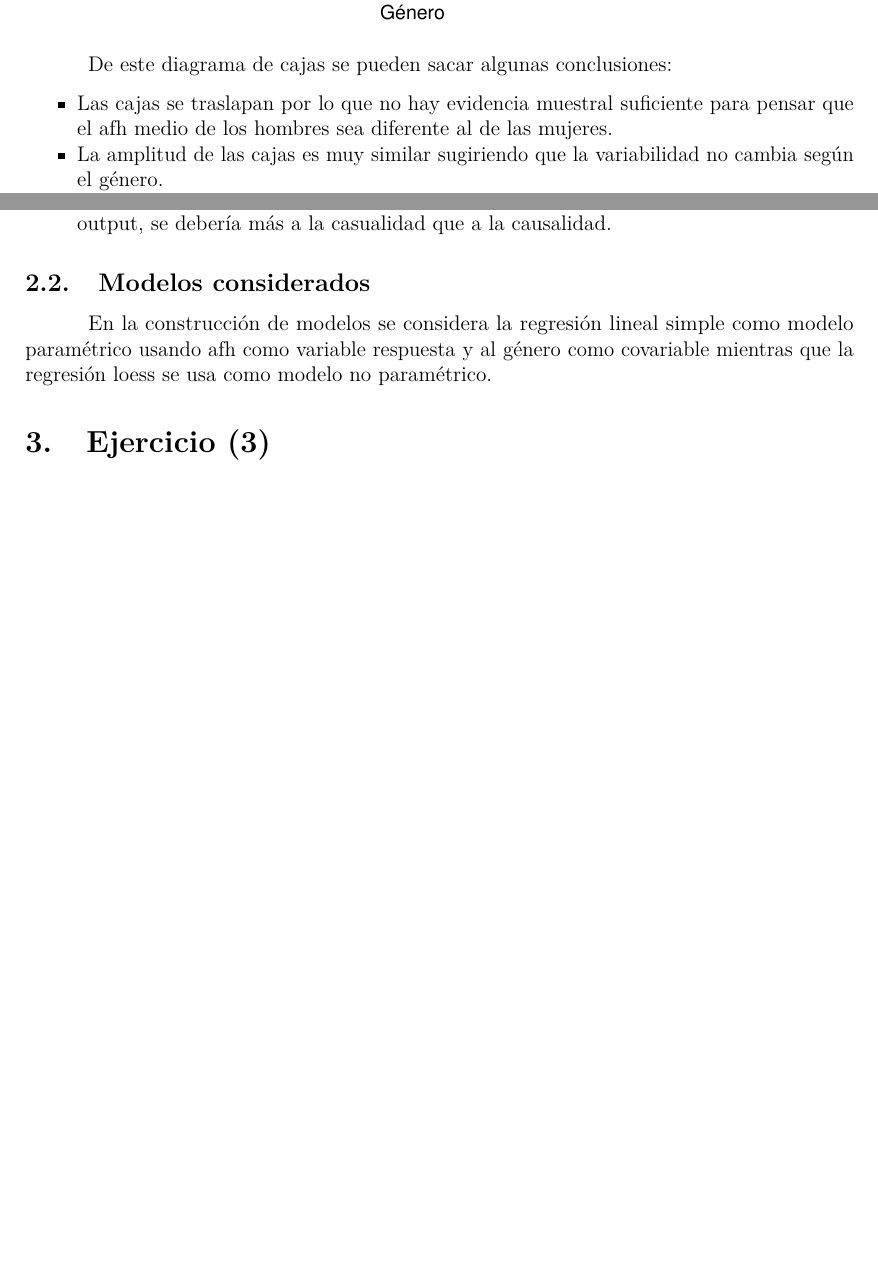
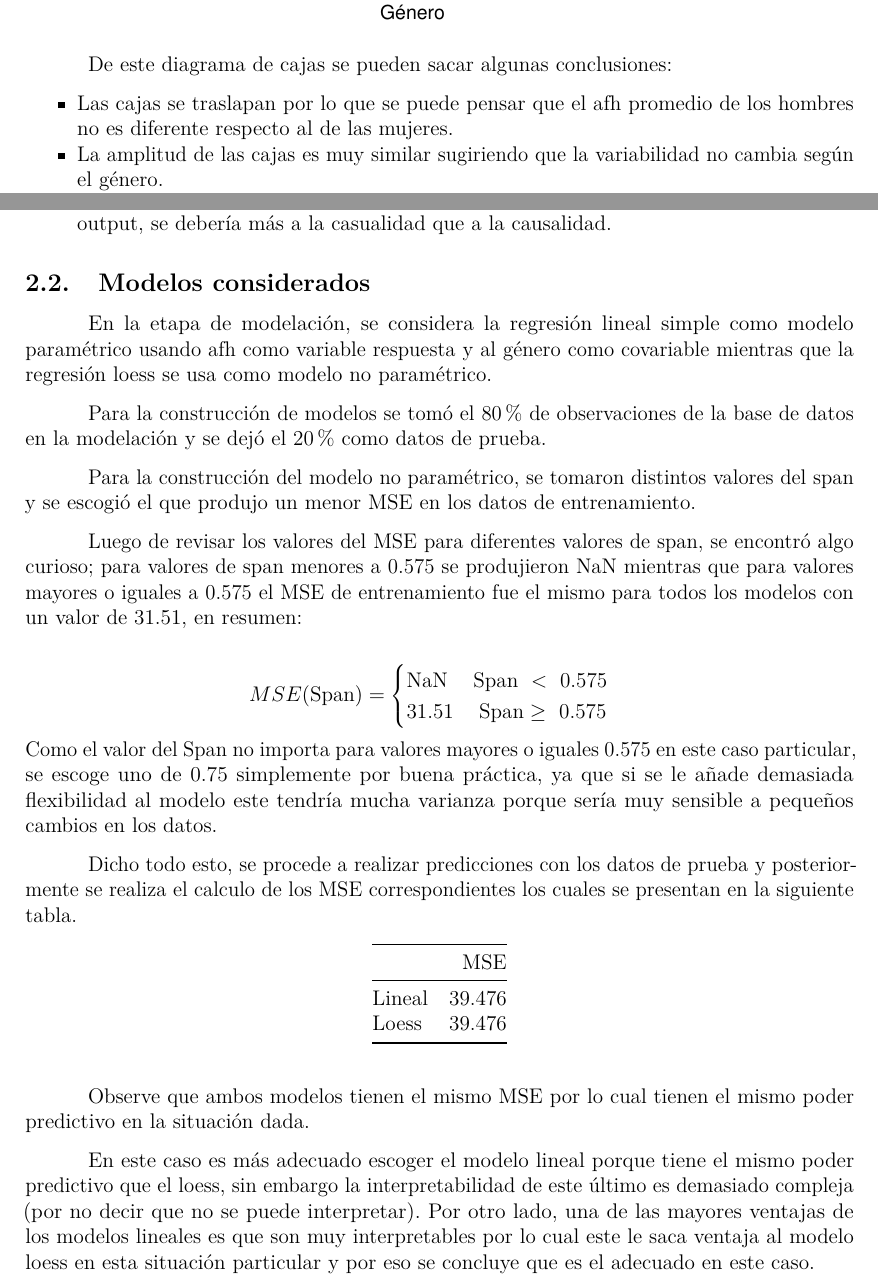
Before and after one commit to SimonPGM/IntoAnalitica, an R Markdown document (PrimeraParte/Trabajo1/Trabajo1.Rmd): two parts of pages 3 and 5 of 7 before the commit and two parts of pages 3 and 5 of 8 after it, joined at a grey line, cut so that both start at the same text, the shorter picture padded with empty space. Rendered offline with R 4.5, knitr and Pandoc, then LaTeX, with nearby package versions.

Commit message:
almost finishing the model construction subsection

````diff
--- a/PrimeraParte/Trabajo1/Trabajo1.Rmd
+++ b/PrimeraParte/Trabajo1/Trabajo1.Rmd
@@ -64,8 +64,8 @@ ggplot(data = datos) +
 
 De este diagrama de cajas se pueden sacar algunas conclusiones:
 
-* Las cajas se traslapan por lo que no hay evidencia muestral suficiente para pensar
-que el afh medio de los hombres sea diferente al de las mujeres.
+* Las cajas se traslapan por lo que se puede pensar que el afh promedio de los hombres
+no es diferente respecto al de las mujeres.
 * La amplitud de las cajas es muy similar sugiriendo que la variabilidad no cambia
 según el género.
 * La mediana se encuentra en el centro de las cajas en ambos casos,
@@ -118,9 +116,11 @@ entre estas y el output, se debería más a la casualidad que a la causalidad.
 
 \subsection{Modelos considerados}
 
-En la construcción de modelos se considera la regresión lineal simple como modelo paramétrico usando afh como variable respuesta y al género como covariable mientras
+En la etapa de modelación, se considera la regresión lineal simple como modelo
+paramétrico usando afh como variable respuesta y al género como covariable mientras
 que la regresión loess se usa como modelo no paramétrico.
 
-```{r modelos, echo=F, warning=F}
-param <- lm(afh ~ gender, data = datos)
-nparam <- loess(afh ~ as.numeric(gender), data = datos)
+Para la construcción de modelos se tomó el 80\% de observaciones de la base de datos
+en la modelación y se dejó el 20\% como datos de prueba.
+
+```{r train_test, echo=F}
@@ -126,0 +131 @@ nparam <- loess(afh ~ as.numeric(gender), data = datos)
+#Particion de los datos
@@ -127,0 +156,6 @@ nparam <- loess(afh ~ as.numeric(gender), data = datos)
+Para la construcción del modelo no paramétrico, se tomaron distintos valores del span
+y se escogió el que produjo un menor MSE en los datos de entrenamiento.
+
+```{r busqueda_span, echo=F, warning=F, message=F}
+spans <- seq(from = 0.05, to = 0.95, by = 0.025)
+mse <- c()
@@ -127,0 +170,31 @@ nparam <- loess(afh ~ as.numeric(gender), data = datos)
+Luego de revisar los valores del MSE para diferentes valores de span, se encontró algo
+curioso; para valores de span menores a 0.575 se produjieron NaN mientras que para
+valores mayores o iguales a 0.575 el MSE de entrenamiento fue el mismo para todos los
+modelos con un valor de 31.51, en resumen:
+
+$$
+MSE(\text{Span}) = \begin{cases}
+\text{NaN} \hspace{.2in} \text{Span} \ < \ 0.575 \\
+31.51 \hspace{.2in} \text{Span}  \geq \ 0.575
+\end{cases}
+$$
+Como el valor del Span no importa para valores mayores o iguales 0.575 en este caso
+particular, se escoge uno de 0.75 simplemente por buena práctica, ya que si se le
+añade demasiada flexibilidad al modelo este tendría mucha varianza porque sería
+muy sensible a pequeños cambios en los datos.
+
+```{r mod_no_parametrico, echo=F, warning=F, message=F}
+#Aqui si se usa la base train porque gender es numerica para que loess funcione
+nparam <- loess(afh ~ gender, data = train_data)
+```
+
+Dicho todo esto, se procede a realizar predicciones con los datos de prueba y
+posteriormente se realiza el calculo de los MSE correspondientes los cuales se
+presentan en la siguiente tabla.
+
+```{r predicts, echo=F}
+#Modelo lineal
+afh_hat_param <- predict(param, data.frame(gender =  datos[-indexes, 5]))
+mse_param <- Metrics::mse(test_response, afh_hat_param)
+
+#Modelo loess (No parametrico)
@@ -128,3 +210,8 @@ nparam <- loess(afh ~ as.numeric(gender), data = datos)
+Observe que ambos modelos tienen el mismo MSE por lo cual tienen el mismo poder
+predictivo en la situación dada.
+
+En este caso es más adecuado escoger el modelo lineal porque tiene el mismo poder
+predictivo que el loess, sin embargo la interpretabilidad de este último es demasiado compleja (por no decir que no se puede interpretar). Por otro lado, una de las mayores ventajas de los modelos lineales es que son muy interpretables por lo cual este le saca ventaja al modelo loess en esta situación particular y por eso se concluye que es el adecuado en este caso.
 
 # Ejercicio (3)
 
````
Also changed, not shown: PrimeraParte/Trabajo1/Trabajo1.Rmd (52 more changed lines).
